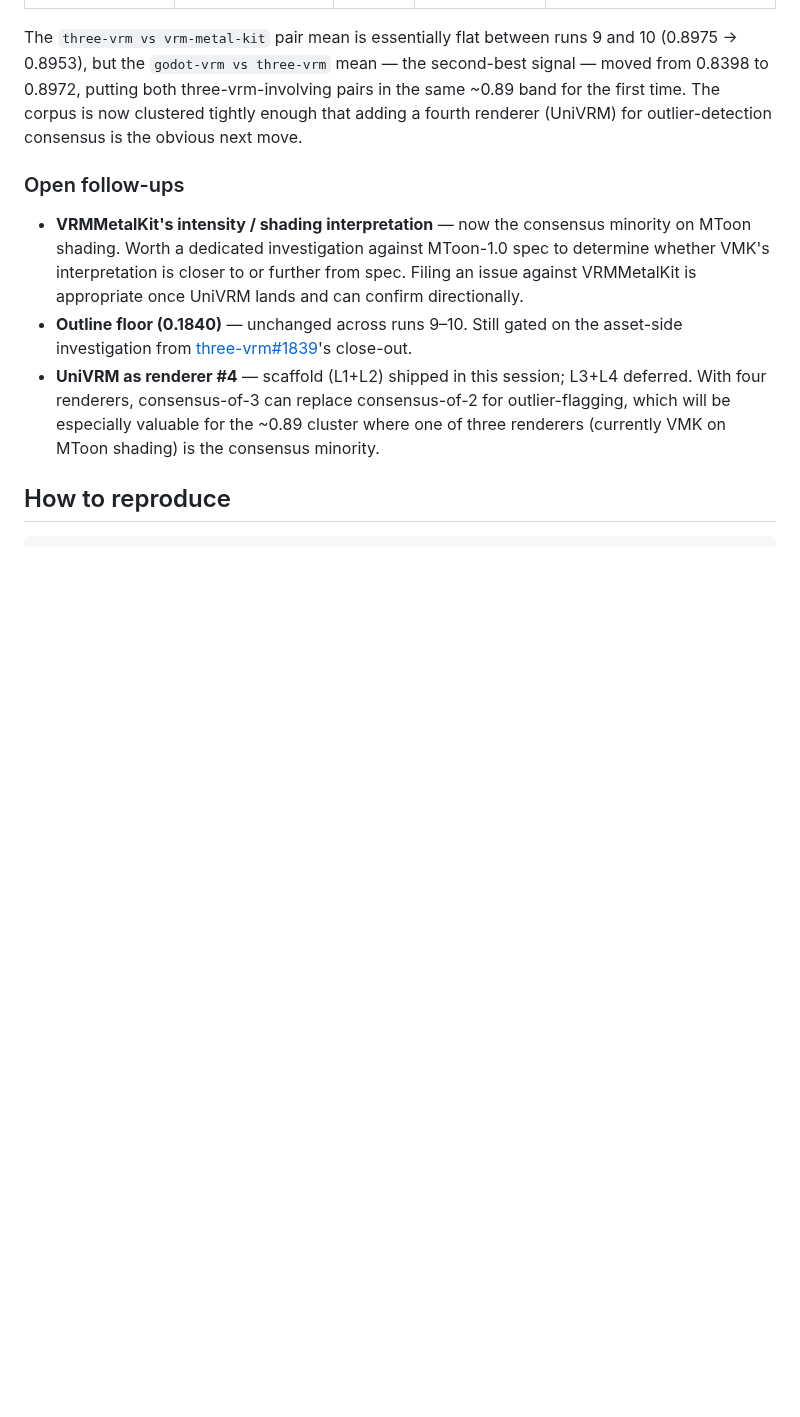
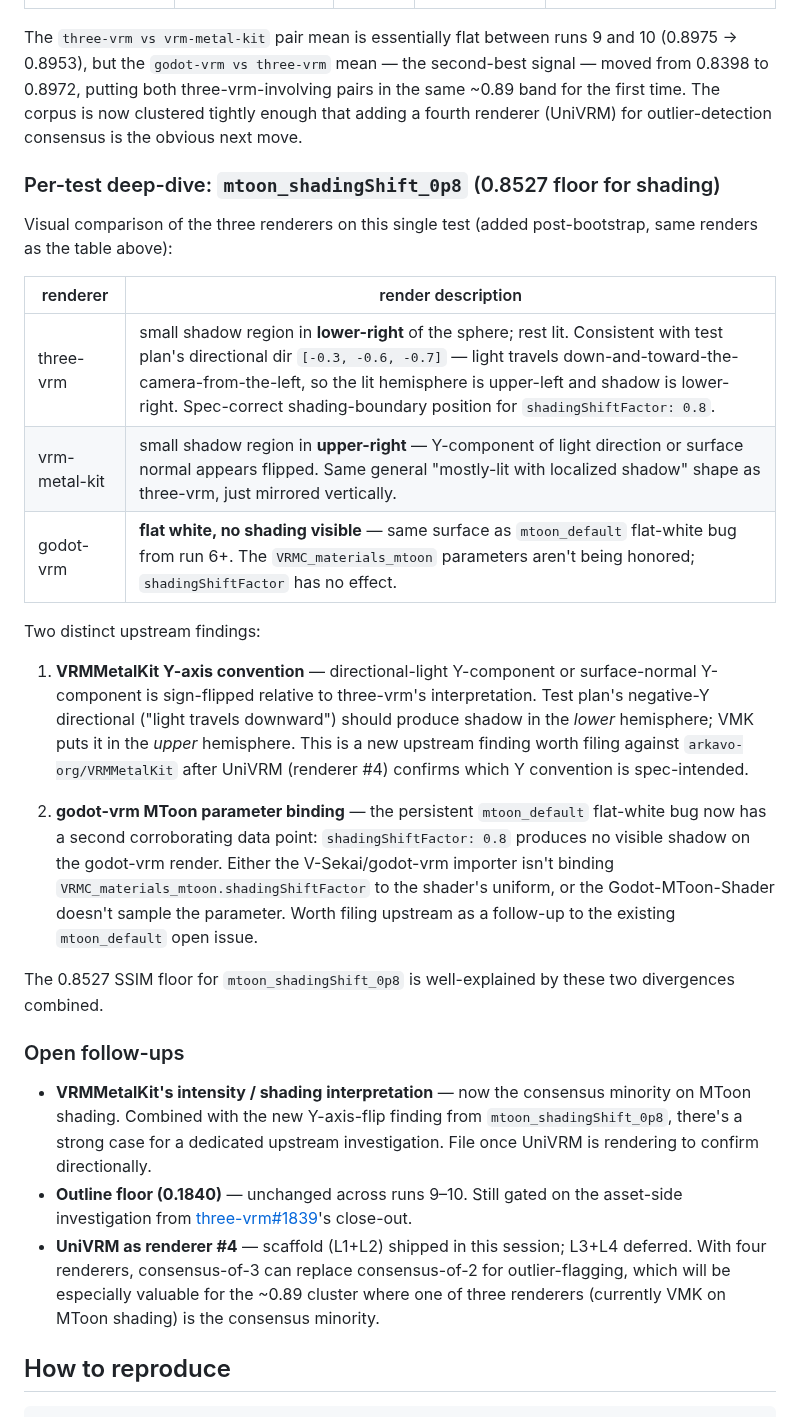
Before and after one commit to arkavo-org/vrm-conformance, a Markdown page: docs/findings.md, the part around the change. Rendered like a GitHub page; blank space fills up the shorter version.

Commit message:
docs(findings): add per-test deep-dive of mtoon_shadingShift_0p8
Visual inspection of the top-15 non-outline divergent test (0.8527
floor) surfaces two distinct upstream findings:

1. VRMMetalKit: shadow in upper-right instead of lower-right —
   directional-light Y-component or surface-normal Y-component
   appears sign-flipped relative to three-vrm's spec-consistent
   interpretation. New upstream finding worth filing against
   arkavo-org/VRMMetalKit after UniVRM (#4) lands to confirm.

2. godot-vrm: flat white, no shading — second corroborating data
   point on the existing mtoon_default flat-white bug. VRMC_materials_
   mtoon parameter binding is broken; shadingShiftFactor=0.8 has no
   visible effect.

The 0.8527 SSIM floor for this test is well-explained by these
two combined divergences.

Co-Authored-By: Claude Opus 4.7 (1M context) <noreply@anthropic.com>

```diff
--- a/docs/findings.md
+++ b/docs/findings.md
@@ -611,9 +611,27 @@ The Math.PI scaling is a net positive for the corpus:
 
 The `three-vrm vs vrm-metal-kit` pair mean is essentially flat between runs 9 and 10 (0.8975 → 0.8953), but the `godot-vrm vs three-vrm` mean — the second-best signal — moved from 0.8398 to 0.8972, putting both three-vrm-involving pairs in the same ~0.89 band for the first time. The corpus is now clustered tightly enough that adding a fourth renderer (UniVRM) for outlier-detection consensus is the obvious next move.
 
+### Per-test deep-dive: `mtoon_shadingShift_0p8` (0.8527 floor for shading)
+
+Visual comparison of the three renderers on this single test (added post-bootstrap, same renders as the table above):
+
+| renderer | render description |
+|---|---|
+| three-vrm | small shadow region in **lower-right** of the sphere; rest lit. Consistent with test plan's directional dir `[-0.3, -0.6, -0.7]` — light travels down-and-toward-the-camera-from-the-left, so the lit hemisphere is upper-left and shadow is lower-right. Spec-correct shading-boundary position for `shadingShiftFactor: 0.8`. |
+| vrm-metal-kit | small shadow region in **upper-right** — Y-component of light direction or surface normal appears flipped. Same general "mostly-lit with localized shadow" shape as three-vrm, just mirrored vertically. |
+| godot-vrm | **flat white, no shading visible** — same surface as `mtoon_default` flat-white bug from run 6+. The `VRMC_materials_mtoon` parameters aren't being honored; `shadingShiftFactor` has no effect. |
+
+Two distinct upstream findings:
+
+1. **VRMMetalKit Y-axis convention** — directional-light Y-component or surface-normal Y-component is sign-flipped relative to three-vrm's interpretation. Test plan's negative-Y directional ("light travels downward") should produce shadow in the *lower* hemisphere; VMK puts it in the *upper* hemisphere. This is a new upstream finding worth filing against `arkavo-org/VRMMetalKit` after UniVRM (renderer #4) confirms which Y convention is spec-intended.
+
+2. **godot-vrm MToon parameter binding** — the persistent `mtoon_default` flat-white bug now has a second corroborating data point: `shadingShiftFactor: 0.8` produces no visible shadow on the godot-vrm render. Either the V-Sekai/godot-vrm importer isn't binding `VRMC_materials_mtoon.shadingShiftFactor` to the shader's uniform, or the Godot-MToon-Shader doesn't sample the parameter. Worth filing upstream as a follow-up to the existing `mtoon_default` open issue.
+
+The 0.8527 SSIM floor for `mtoon_shadingShift_0p8` is well-explained by these two divergences combined.
+
 ### Open follow-ups
 
-- **VRMMetalKit's intensity / shading interpretation** — now the consensus minority on MToon shading. Worth a dedicated investigation against MToon-1.0 spec to determine whether VMK's interpretation is closer to or further from spec. Filing an issue against VRMMetalKit is appropriate once UniVRM lands and can confirm directionally.
+- **VRMMetalKit's intensity / shading interpretation** — now the consensus minority on MToon shading. Combined with the new Y-axis-flip finding from `mtoon_shadingShift_0p8`, there's a strong case for a dedicated upstream investigation. File once UniVRM is rendering to confirm directionally.
 - **Outline floor (0.1840)** — unchanged across runs 9–10. Still gated on the asset-side investigation from [three-vrm#1839](https://github.com/pixiv/three-vrm/issues/1839)'s close-out.
 - **UniVRM as renderer #4** — scaffold (L1+L2) shipped in this session; L3+L4 deferred. With four renderers, consensus-of-3 can replace consensus-of-2 for outlier-flagging, which will be especially valuable for the ~0.89 cluster where one of three renderers (currently VMK on MToon shading) is the consensus minority.
 
```
